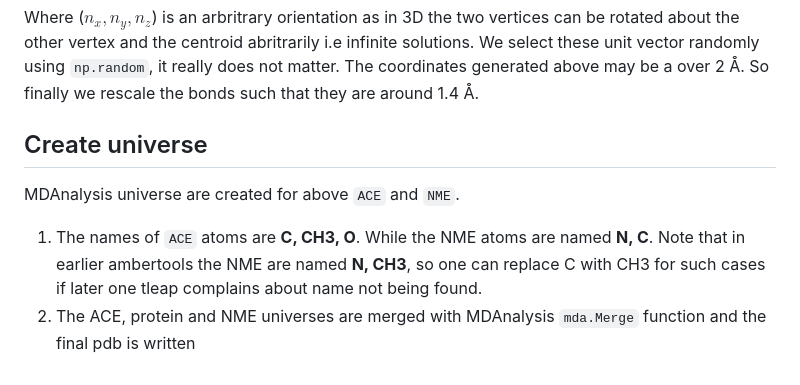
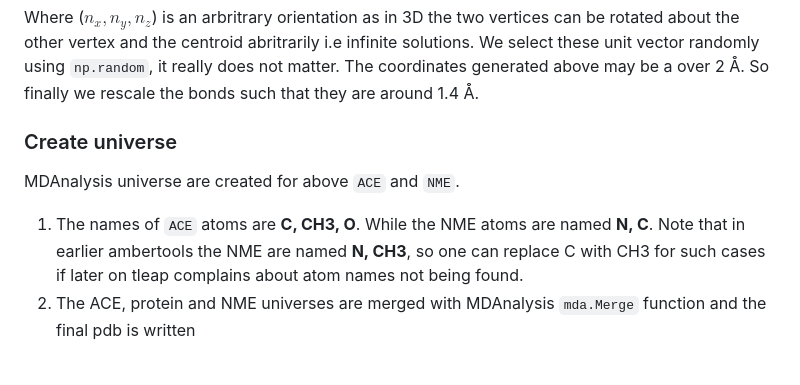
Before and after one commit to ibrahim-mohd/Add-NME-ACE-residues-to-protein-terminal-residues, a Markdown page: README.md, the part around the change. Rendered like a GitHub page.

```diff
--- a/README.md
+++ b/README.md
@@ -48,7 +48,7 @@ Now to add ACE and NME to the hydrogen-removed-pdb, run following command:
 
   Where ($n_x, n_y, n_z$) is an arbritrary orientation as in 3D the two vertices can be rotated about the other vertex and the centroid abritrarily i.e infinite solutions. We select these unit vector randomly using `np.random`, it really does not matter. The coordinates generated above may be a over 2 Å. So finally we rescale the bonds such that they are around 1.4 Å.
 
-## Create universe
+### Create universe
 MDAnalysis universe are created for above `ACE` and `NME`.
-  1. The names of `ACE` atoms are **C, CH3, O**. While the NME atoms are named **N, C**. Note that in earlier ambertools the NME are named **N, CH3**, so one can replace C with CH3 for such cases if later one tleap complains about name not being found.
+  1. The names of `ACE` atoms are **C, CH3, O**. While the NME atoms are named **N, C**. Note that in earlier ambertools the NME are named **N, CH3**, so one can replace C with CH3 for such cases if later on tleap complains about atom names not being found.
  2. The ACE, protein and NME universes are merged with MDAnalysis `mda.Merge` function and the final pdb is written
```
